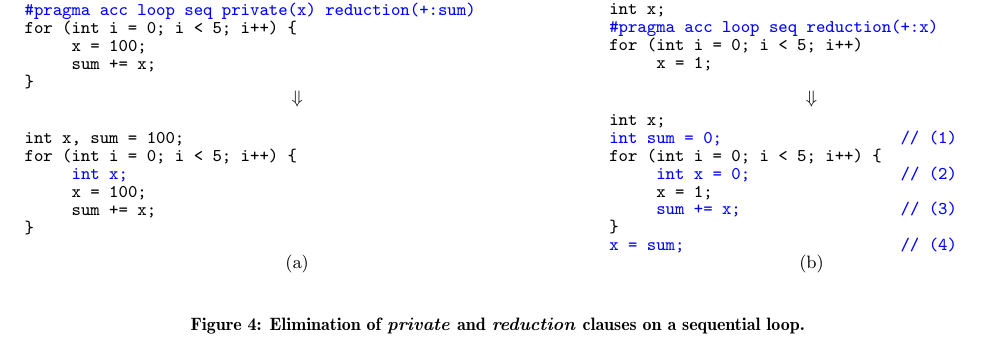
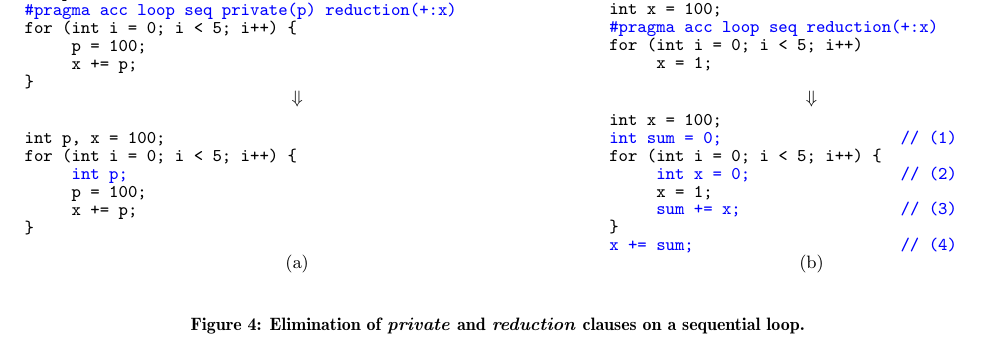
Before and after one commit to nawrin/XSEDE-Paper, a LaTeX paper (paper.tex): part of page 6 of 8, cut so that both start at the same text. Compiled offline with pdfLaTeX.

Commit message:
Fix reduction code; add reduction to loop-clauses

```diff
--- a/paper.tex
+++ b/paper.tex
@@ -736,11 +737,11 @@ does, we determine it to be non-parallelizable.
 % (a) Original
 \begin{minipage}{.5\textwidth}
 \texttt{%
-int x, sum = 100; \\
-\textcolor{blue}{\bfseries \#pragma acc loop seq private(x) reduction(+:sum)} \\
+int p, x = 100; \\
+\textcolor{blue}{\bfseries \#pragma acc loop seq private(p) reduction(+:x)} \\
 for (int i = 0; i < 5; i++) \{ \\
-\hspace*{2em} x = 100; \\
-\hspace*{2em} sum += x; \\
+\hspace*{2em} p = 100; \\
+\hspace*{2em} x += p; \\
 \}
 }
 \end{minipage}
@@ -748,7 +749,7 @@ for (int i = 0; i < 5; i++) \{ \\
 % (b) Original
 \begin{minipage}{.36\textwidth}
 \texttt{%
-int x; \\
+int x = 100; \\
 \textcolor{blue}{\bfseries \#pragma acc loop seq reduction(+:x)} \\
 for (int i = 0; i < 5; i++) \\
 \hspace*{2em} x = 1;
@@ -765,11 +766,11 @@ for (int i = 0; i < 5; i++) \\
 % (a) Transformed
 \begin{minipage}{.5\textwidth}
 \texttt{%
-int x, sum = 100; \\
+int p, x = 100; \\
 for (int i = 0; i < 5; i++) \{ \\
-\hspace*{2em} \textcolor{blue}{\bfseries int x;} \\
-\hspace*{2em} x = 100; \\
-\hspace*{2em} sum += x; \\
+\hspace*{2em} \textcolor{blue}{\bfseries int p;} \\
+\hspace*{2em} p = 100; \\
+\hspace*{2em} x += p; \\
 \}
 }
 \end{minipage}
@@ -777,14 +778,14 @@ for (int i = 0; i < 5; i++) \{ \\
 % (b) Transformed
 \begin{minipage}{.36\textwidth}
 \texttt{%
-int x; \\
+int x = 100; \\
 \textcolor{blue}{\bfseries int sum = 0;\ \ \ \ \ \ \ \ \ \ \ \ \ \ \ \ \ \ \ // (1)} \\
 for (int i = 0; i < 5; i++) \{ \\
 \hspace*{2em} \textcolor{blue}{\bfseries int x = 0;\ \ \ \ \ \ \ \ \ \ \ \ \ \ \ \ // (2)} \\
 \hspace*{2em} x = 1; \\
 \hspace*{2em} \textcolor{blue}{\bfseries sum += x;\ \ \ \ \ \ \ \ \ \ \ \ \ \ \ \ \ // (3)} \\
 \} \\
-\textcolor{blue}{\bfseries x = sum;\ \ \ \ \ \ \ \ \ \ \ \ \ \ \ \ \ \ \ \ \ \ \ // (4)}
+\textcolor{blue}{\bfseries x += sum;\ \ \ \ \ \ \ \ \ \ \ \ \ \ \ \ \ \ \ \ \ \ // (4)}
 }
 \end{minipage} \\
 % Labels
```
Also changed, not shown: paper.tex (9 more changed lines).
